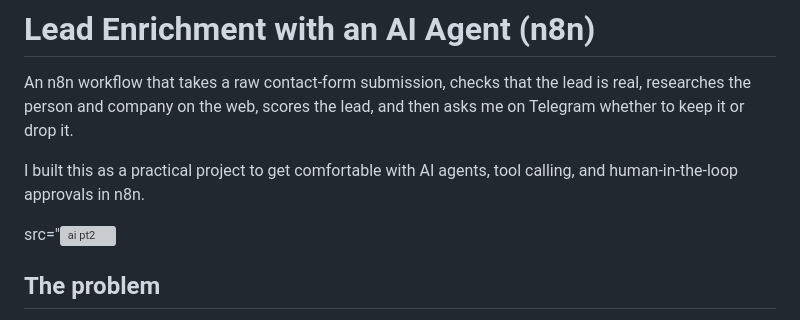
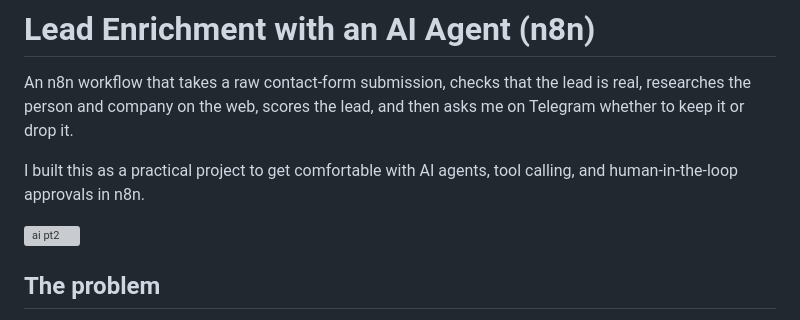
Before and after one commit to jervisAutomation/Jervis-AI-Automation-Workflows, a Markdown page: AI Lead Enrichment Workflow Automation/README.md, the part around the change. GitHub-like rendering; grey boxes are pictures that could not be loaded.

```diff
--- a/AI Lead Enrichment Workflow Automation/README.md
+++ b/AI Lead Enrichment Workflow Automation/README.md
@@ -4,7 +4,7 @@ An n8n workflow that takes a raw contact-form submission, checks that the lead i
 
 I built this as a practical project to get comfortable with AI agents, tool calling, and human-in-the-loop approvals in n8n.
 
-src="<img width="1365" height="629" alt="ai pt2" src="https://github.com/user-attachments/assets/8559e1f8-14c0-461d-a728-06c7b6f692c9" />
+<img width="1365" height="629" alt="ai pt2" src="https://github.com/user-attachments/assets/8559e1f8-14c0-461d-a728-06c7b6f692c9" />
 
 
 ## The problem
```
